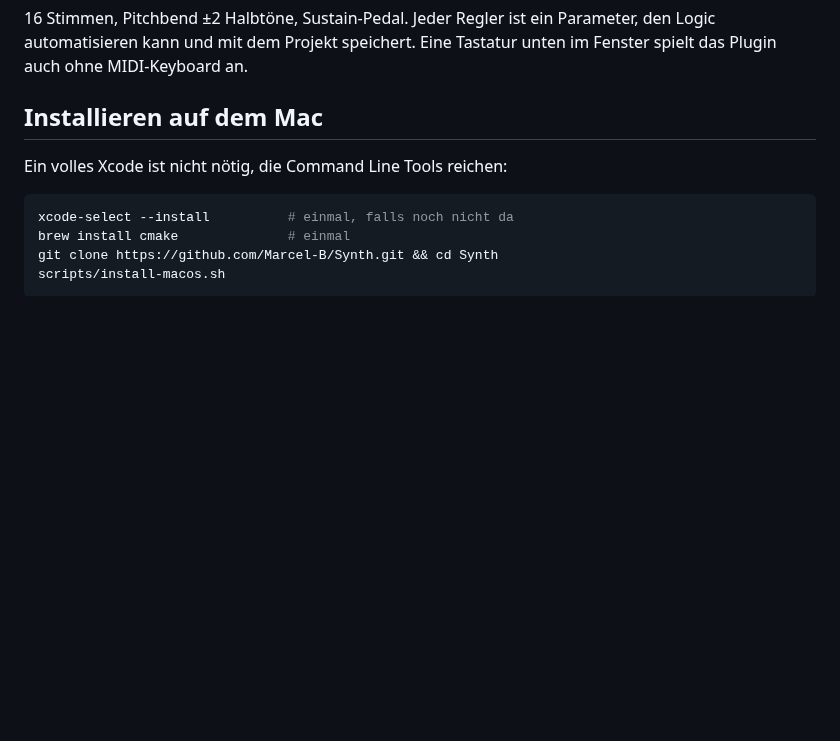
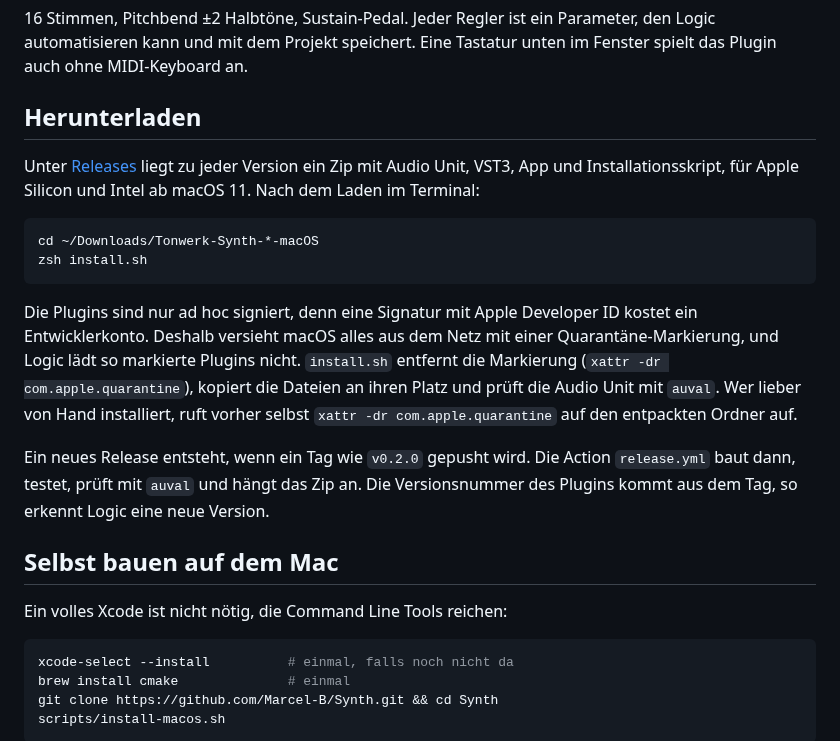
Before and after one commit to Marcel-B/Synth, a Markdown page: README.md, the part around one of its changes. Drawn GitHub-style; blank space fills up the shorter version.

````diff
--- a/README.md
+++ b/README.md
@@ -17,7 +23,20 @@ Logic lädt nur Audio Units, deshalb wird das Plugin als **Audio Unit** gebaut,
 
 16 Stimmen, Pitchbend ±2 Halbtöne, Sustain-Pedal. Jeder Regler ist ein Parameter, den Logic automatisieren kann und mit dem Projekt speichert. Eine Tastatur unten im Fenster spielt das Plugin auch ohne MIDI-Keyboard an.
 
-## Installieren auf dem Mac
+## Herunterladen
+
+Unter [Releases](https://github.com/Marcel-B/Synth/releases) liegt zu jeder Version ein Zip mit Audio Unit, VST3, App und Installationsskript, für Apple Silicon und Intel ab macOS 11. Nach dem Laden im Terminal:
+
+```sh
+cd ~/Downloads/Tonwerk-Synth-*-macOS
+zsh install.sh
+```
+
+Die Plugins sind nur ad hoc signiert, denn eine Signatur mit Apple Developer ID kostet ein Entwicklerkonto. Deshalb versieht macOS alles aus dem Netz mit einer Quarantäne-Markierung, und Logic lädt so markierte Plugins nicht. `install.sh` entfernt die Markierung (`xattr -dr com.apple.quarantine`), kopiert die Dateien an ihren Platz und prüft die Audio Unit mit `auval`. Wer lieber von Hand installiert, ruft vorher selbst `xattr -dr com.apple.quarantine` auf den entpackten Ordner auf.
+
+Ein neues Release entsteht, wenn ein Tag wie `v0.2.0` gepusht wird. Die Action `release.yml` baut dann, testet, prüft mit `auval` und hängt das Zip an. Die Versionsnummer des Plugins kommt aus dem Tag, so erkennt Logic eine neue Version.
+
+## Selbst bauen auf dem Mac
 
 Ein volles Xcode ist nicht nötig, die Command Line Tools reichen:
 
````
Also changed, not shown: other parts of README.md (+10 -10 lines), CLAUDE.md (+3 -1 lines), docs/analog.png, docs/fm.png, docs/oszilloskop.png (added), 15 other files.
